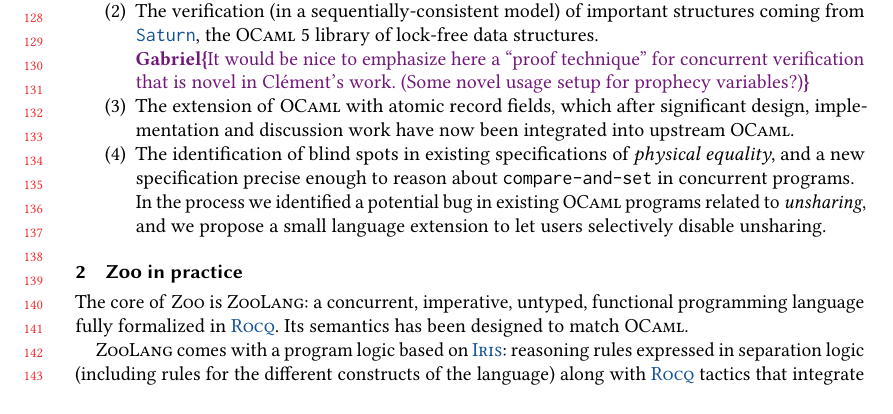
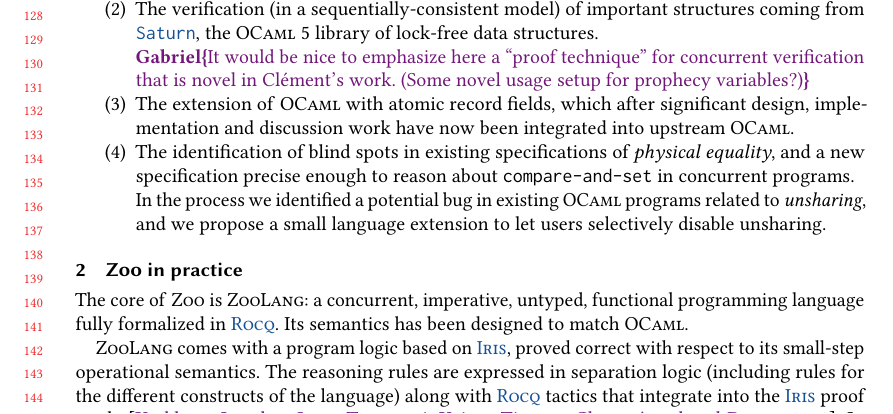
Before and after one commit to clef-men/article_zoo_popl, a LaTeX paper (main.tex, which reads zoo.tex): part of page 3 of 28, cut so that both start at the same text. Compiled offline with pdfLaTeX.

Commit message:
small-step operational semantics

```diff
--- a/zoo.tex
+++ b/zoo.tex
@@ -6,7 +6,7 @@
 
 The core of \Zoo is \ZooLang: a concurrent, imperative, untyped, functional programming language fully formalized in \Rocq. Its semantics has been designed to match \OCaml.
 
-\ZooLang comes with a program logic based on \Iris: reasoning rules expressed in separation logic (including rules for the different constructs of the language) along with \Rocq tactics that integrate into the \Iris proof mode~\cite{% DBLP:conf/popl/KrebbersTB17,
+\ZooLang comes with a program logic based on \Iris, proved correct with respect to its small-step operational semantics. The reasoning rules are expressed in separation logic (including rules for the different constructs of the language) along with \Rocq tactics that integrate into the \Iris proof mode~\cite{% DBLP:conf/popl/KrebbersTB17,
   DBLP:journals/pacmpl/KrebbersJ0TKTCD18}.
 In addition, it supports \Diaframe~\cite{DBLP:conf/pldi/MulderKG22% ,DBLP:journals/pacmpl/MulderK23
 }, enabling proof automation.
```
Also changed, not shown: main.pdf.
